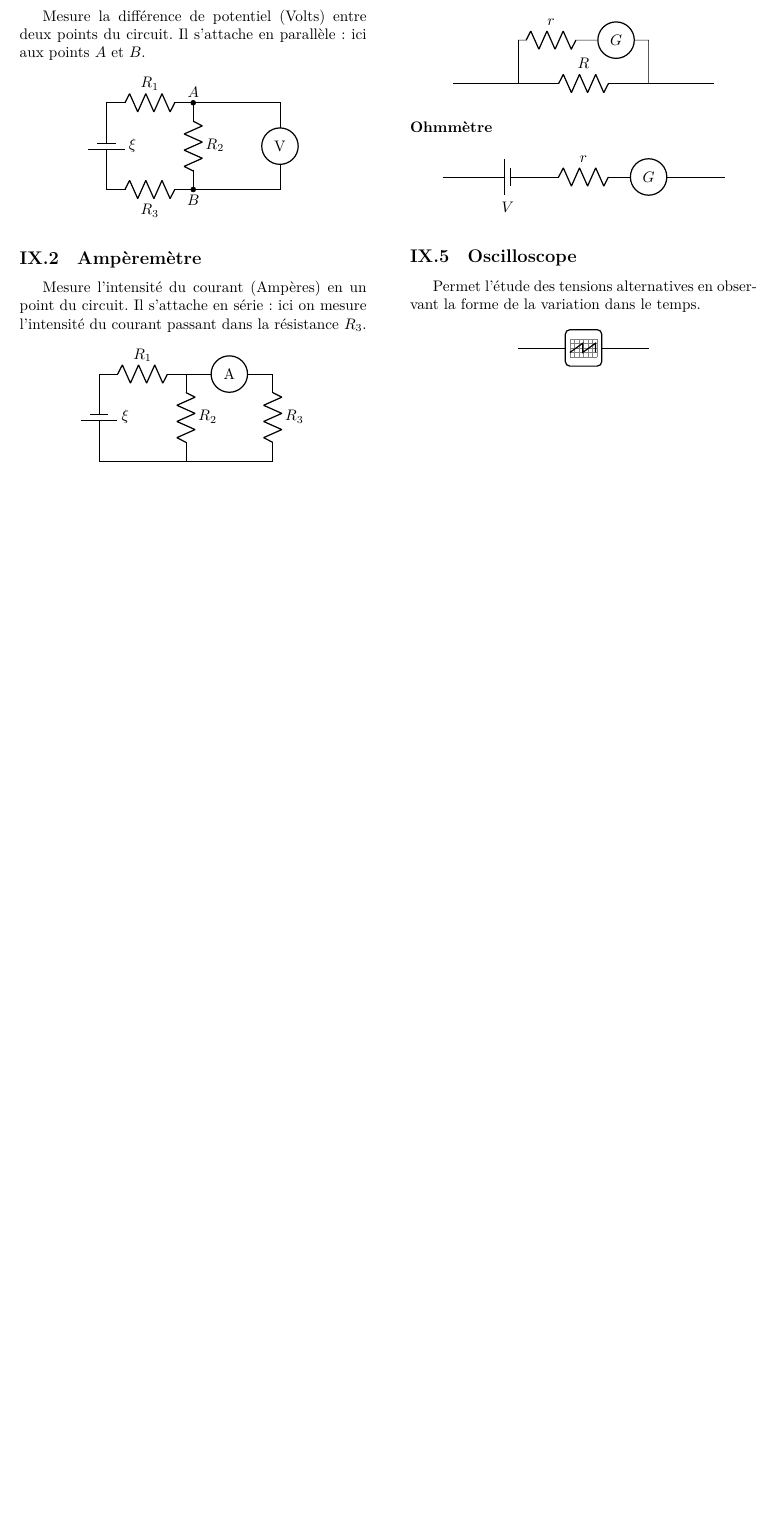
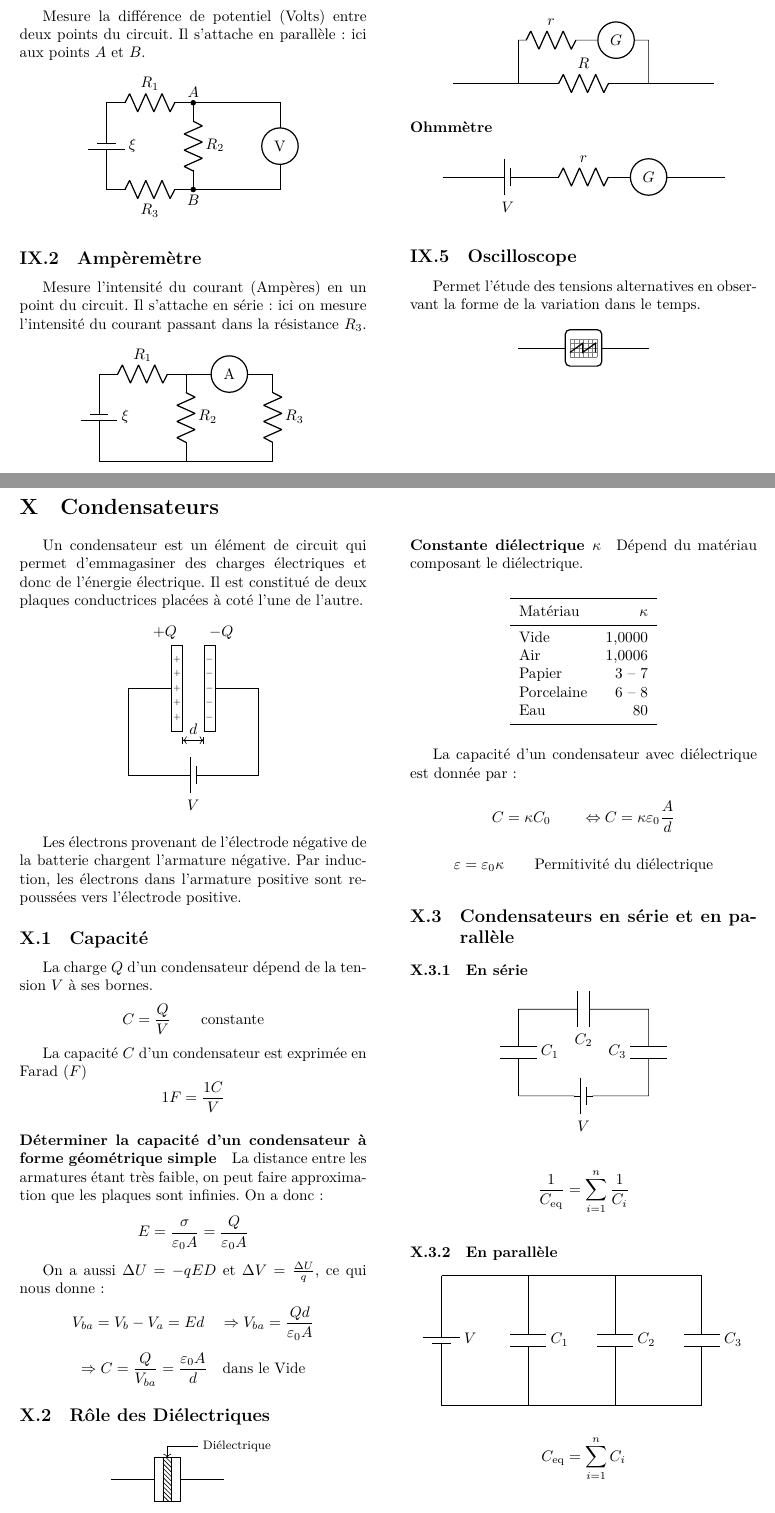
Before and after one commit to hukyyy/phys103-resume, a LaTeX document (résumé.tex, which reads chapitres/chap10.tex): part of page 5 of 12 before the commit and two parts of pages 5 and 6 of 14 after it, the two joined at a grey line, cut so that both start at the same text, the shorter picture padded with empty space. Compiled offline with XeLaTeX.

Commit message:
add chap10

```diff
--- /dev/null
+++ b/chapitres/chap10.tex
@@ -0,0 +1,97 @@
+\renewcommand\thesection{X}
+\section{Condensateurs}
+
+\begin{multicols*}{2}
+    Un condensateur est un élément de circuit qui permet d'emmagasiner des charges électriques et donc de l'énergie électrique. Il est constitué de deux plaques conductrices placées à coté l'une de l'autre.
+
+    \begin{center}
+        \begin{circuitikz}
+            \draw (2, 2) to (3, 2) to (3, 0) to [battery1, invert, l^={$V$}] (0,0) to (0, 2) to (1, 2);
+            \draw (1, 1) rectangle (1.25, 3) node[anchor=south east] {$+Q$};
+            \draw (2, 1) rectangle (1.75, 3) node[anchor=south west] {$-Q$};
+            ;
+            \foreach \x in {1,...,5} {
+                \node at (1.125, 1 + \x * 0.3333) {\tiny $+$};
+                \node at (1.875, 1 + \x * 0.3333) {\tiny $-$};
+            };
+
+            \draw[|<->|] (1.25, 0.8) -- (1.75, 0.8) node[above, pos=0.5] {$d$};
+        \end{circuitikz}
+    \end{center}
+
+    Les électrons provenant de l'électrode négative de la batterie chargent l'armature négative. Par induction, les électrons dans l'armature positive sont repoussées vers l'électrode positive.
+
+    \subsection{Capacité}
+
+    La charge $Q$ d'un condensateur dépend de la tension $V$ à ses bornes.
+    \[ C = \frac{Q}{V} \qquad \text{constante} \]
+
+    La capacité $C$ d'un condensateur est exprimée en Farad ($F$)
+    \[ 1F = \frac{1C}{V} \]
+
+    \paragraph{Déterminer la capacité d'un condensateur à forme géométrique simple}
+    La distance entre les armatures étant très faible, on peut faire approximation que les plaques sont infinies. On a donc:
+    \[ E = \frac{\sigma}{\varepsilon_0 A} = \frac{Q}{\varepsilon_0 A} \]
+
+    On a aussi $\Delta U = -qED$ et $\Delta V = \frac{\Delta U}{q}$, ce qui nous donne:
+    \[ V_{ba} = V_b - V_a = Ed \quad \Rightarrow V_{ba} = \frac{Qd}{\varepsilon_0 A} \]
+    \[ \Rightarrow C = \frac{Q}{V_{ba}} = \frac{\varepsilon_0 A}{d} \quad \text{dans le Vide} \]
+
+    \subsection{Rôle des Diélectriques}
+    \begin{center}
+        \begin{tikzpicture}
+            \draw (0, 0) to (1, 0);
+            \draw (1.6, 0) to (2.6, 0);
+            \draw (1, -0.5) rectangle (1.2, 0.5);
+            \draw[pattern=north west lines] (1.2, -0.5) rectangle (1.4, 0.5);
+            \draw (1.4, -0.5) rectangle (1.6, 0.5);
+            \draw[<-] (1.3,0.5) -- (1.3, 0.75) -- (2, 0.75) node[right] {\footnotesize Diélectrique};
+        \end{tikzpicture}
+    \end{center}
+    \paragraph{Diélectrique}
+    Matériau isolant séparant les armatures. Il permet de rapprocher les armatures plus près, ce qui augmente la capacité; et d'empêcher les charges de sauter, ce qui permet d'appliquer une tension plus haute sans décharger le condensateur.
+
+    \paragraph{Constante diélectrique $\kappa$}
+    Dépend du matériau composant le diélectrique.
+
+    \begin{center}
+        \begin{tabular}{lr}
+            \toprule
+            Matériau & $\kappa$ \\
+            \midrule
+            Vide & 1,0000 \\
+            Air & 1,0006 \\
+            Papier & 3 -- 7 \\
+            Porcelaine & 6 -- 8 \\
+            Eau & 80 \\
+            \bottomrule
+        \end{tabular}
+    \end{center}
+
+
+    La capacité d'un condensateur avec diélectrique est donnée par:
+    \[ C = \kappa C_0 \qquad \Leftrightarrow C = \kappa \varepsilon_0 \frac{A}{d} \]
+    \[ \varepsilon = \varepsilon_0 \kappa \qquad \text{Permitivité du diélectrique} \]
+
+    \subsection{Condensateurs en série et en parallèle}
+
+    \subsubsection{En série}
+
+    \begin{center}
+        \begin{circuitikz}
+            \draw (0, 0) to [battery1, l_={$V$}] (3, 0) to [C = $C_3$] (3,2) to [C = $C_2$] (0,2) to [C = $C_1$] (0,0);
+        \end{circuitikz}
+    \end{center}
+    \[ \frac{1}{C_{\text{eq}}} = \sum _{i = 1} ^n \frac{1}{C_i} \]
+
+    \subsubsection{En parallèle}
+
+    \begin{center}
+        \begin{circuitikz}
+            \draw (0,0) to [battery1, invert, l_={$V$}] (0, 3);
+            \draw (0, 3) to (2, 3) to [C = $C_1$] (2,0) to (0,0);
+            \draw (2, 3) to (4, 3) to [C = $C_2$] (4,0) to (2,0);
+            \draw (4, 3) to (6, 3) to [C = $C_3$] (6,0) to (4,0);
+        \end{circuitikz}
+    \end{center}
+    \[ C_{\text{eq}} = \sum _{i = 1} ^n C_i \]
@@ -0,0 +116 @@
+    \end{center}
--- a/résumé.tex
+++ b/résumé.tex
@@ -8,7 +8,9 @@
 \usepackage{multicol}
 \usepackage{amsmath}
 \usepackage{amssymb}
+\usepackage{booktabs}
 \setlength{\columnsep}{1cm}
+\usetikzlibrary{patterns}
 
 \author{Elliot Huet (571635)}
 \title{Condensé Physique BA1-INFO}
```
Also changed, not shown: chapitres/chap09.tex (+0 -1 lines), résumé.pdf, chapitres/chap10.tex (60 more changed lines), résumé.tex (1 more changed lines).
